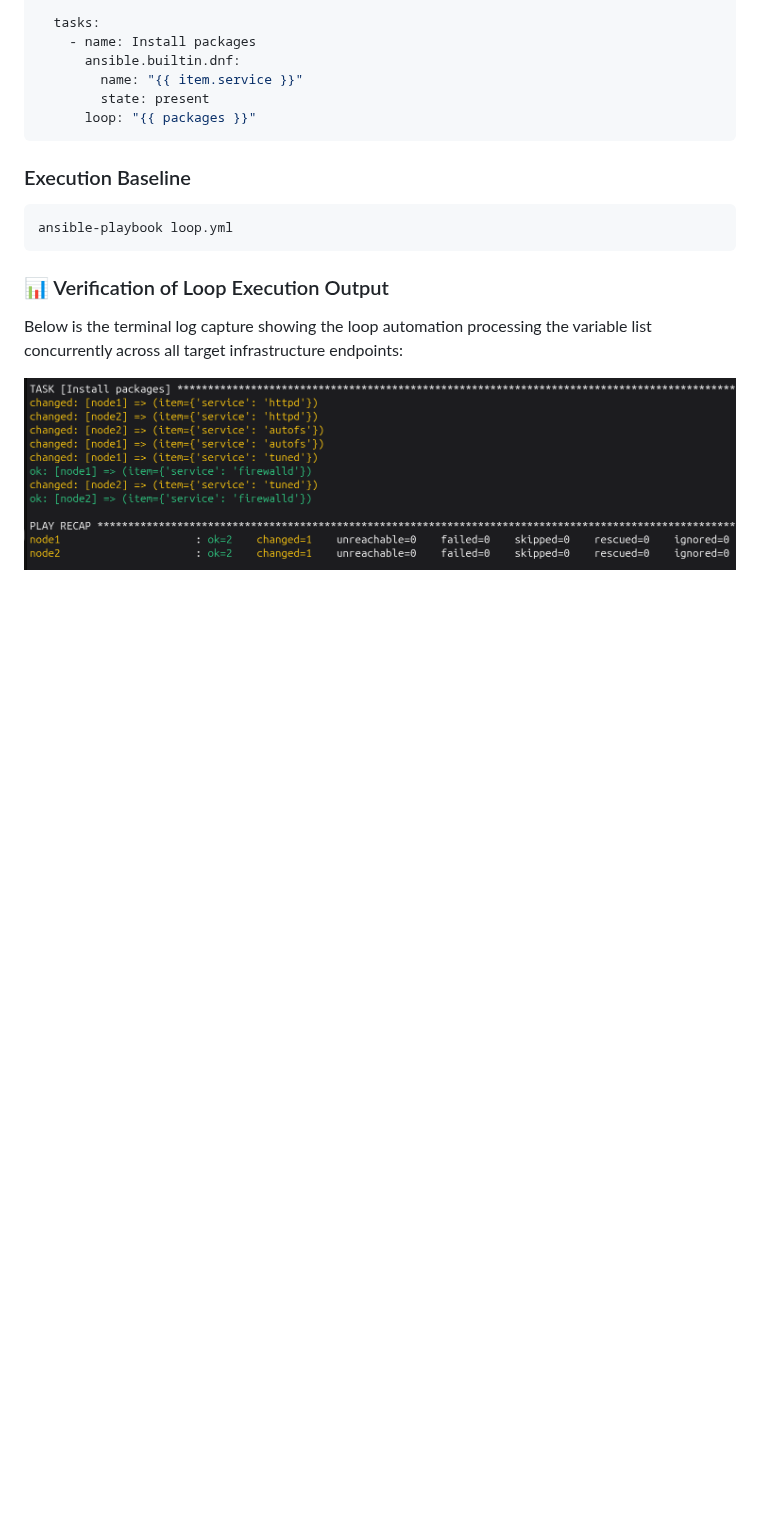
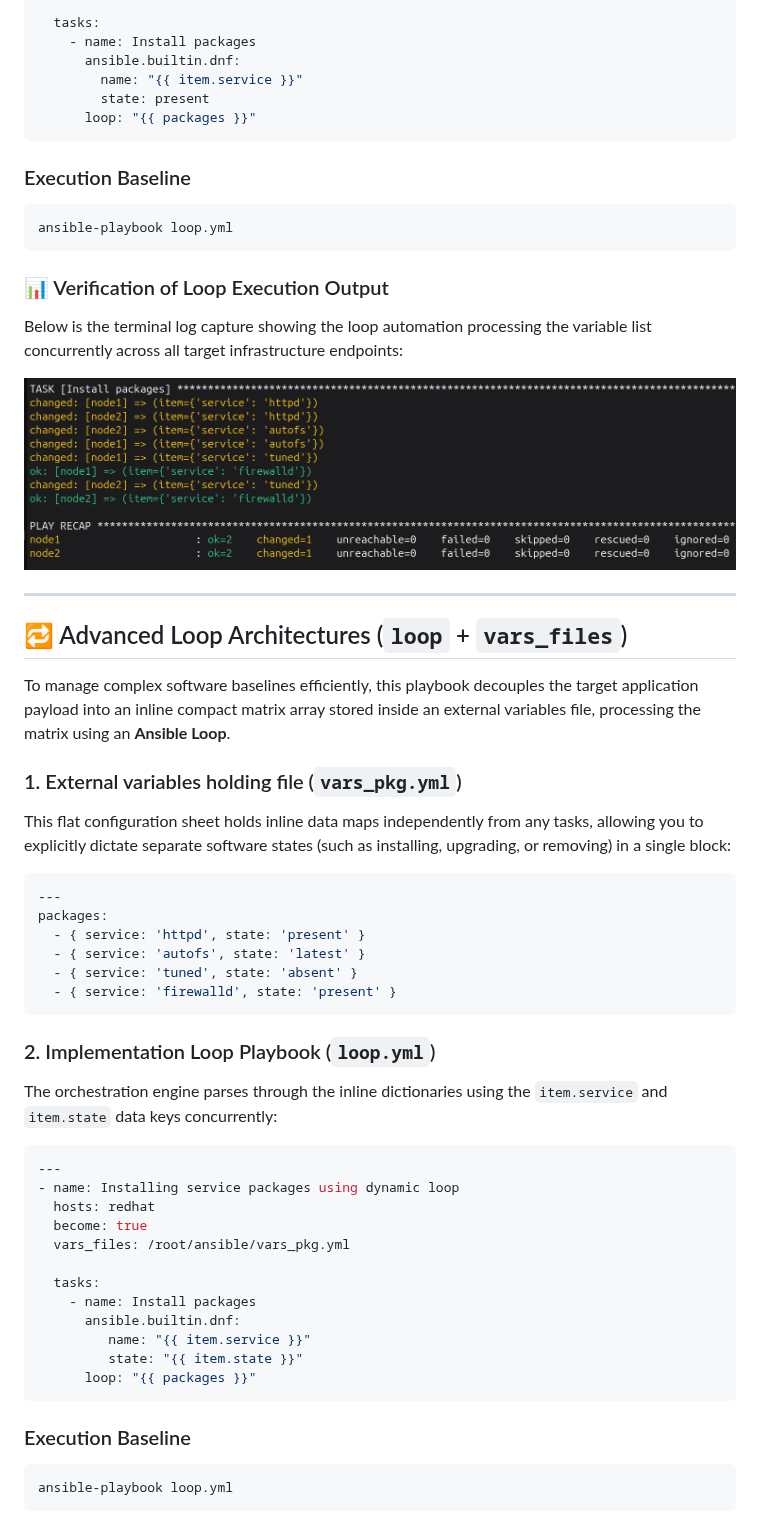
Before and after one commit to an9gh/ansible-works, a Markdown page: README.md, the part around the change. Drawn GitHub-style; blank space fills up the shorter version.

Commit message:
Doc: Update with dynamic loop demonstration using dictionary variables

````diff
--- a/README.md
+++ b/README.md
@@ -415,3 +415,42 @@ ansible-playbook loop.yml
 Below is the terminal log capture showing the loop automation processing the variable list concurrently across all target infrastructure endpoints:
 
 ![Ansible Loop Playbook Run Result](images/loop_pkg.png)
+
+---
+
+## 🔁 Advanced Loop Architectures (`loop` + `vars_files`)
+
+To manage complex software baselines efficiently, this playbook decouples the target application payload into an inline compact matrix array stored inside an external variables file, processing the matrix using an **Ansible Loop**.
+
+### 1. External variables holding file (`vars_pkg.yml`)
+This flat configuration sheet holds inline data maps independently from any tasks, allowing you to explicitly dictate separate software states (such as installing, upgrading, or removing) in a single block:
+```yaml
+---
+packages:
+  - { service: 'httpd', state: 'present' }
+  - { service: 'autofs', state: 'latest' }
+  - { service: 'tuned', state: 'absent' }
+  - { service: 'firewalld', state: 'present' }
+```
+
+### 2. Implementation Loop Playbook (`loop.yml`)
+The orchestration engine parses through the inline dictionaries using the `item.service` and `item.state` data keys concurrently:
+```yaml
+---
+- name: Installing service packages using dynamic loop
+  hosts: redhat
+  become: true
+  vars_files: /root/ansible/vars_pkg.yml
+
+  tasks:
+    - name: Install packages
+      ansible.builtin.dnf:
+         name: "{{ item.service }}"
+         state: "{{ item.state }}"
+      loop: "{{ packages }}"
+```
+
+### Execution Baseline
+```bash
+ansible-playbook loop.yml
+```
````
